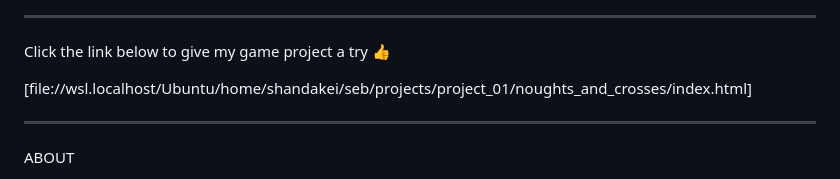
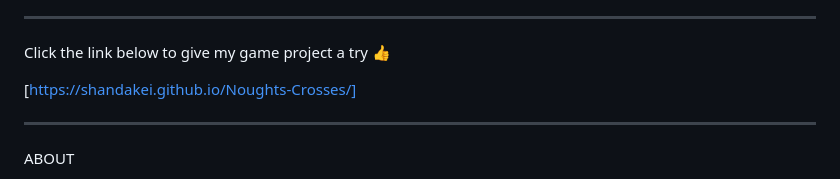
Before and after one commit to shandakei/Noughts-Crosses, a Markdown page: README.md, the part around the change. Rendered like a GitHub page.

Commit message:
fix link

```diff
--- a/README.md
+++ b/README.md
@@ -10,7 +10,7 @@ If you are inspired, great! If you're daunted, don't be! If you're neither, then
 
 Click the link below to give my game project a try 👍
 
-[file://wsl.localhost/Ubuntu/home/shandakei/seb/projects/project_01/noughts_and_crosses/index.html]
+[https://shandakei.github.io/Noughts-Crosses/]
 
 
 ---------------------------------------------------------------------------------------------------------------------------------------------------------
```
